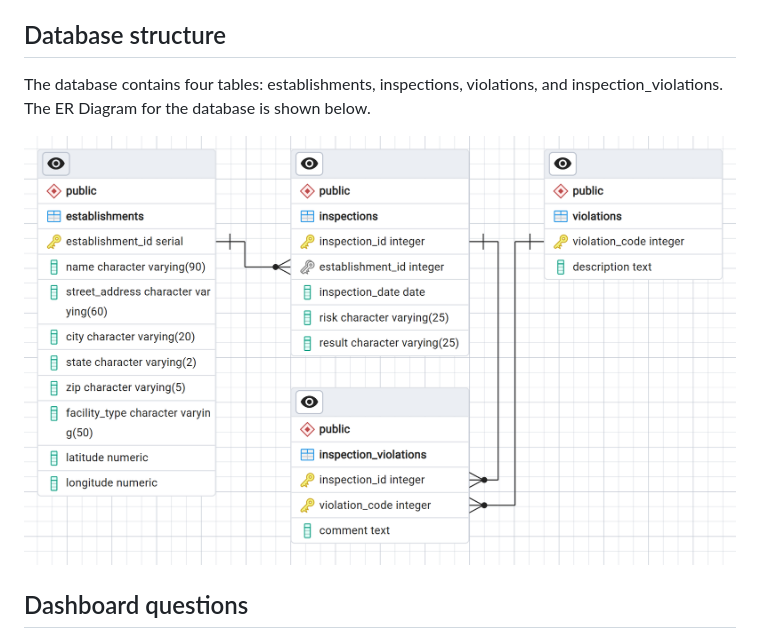
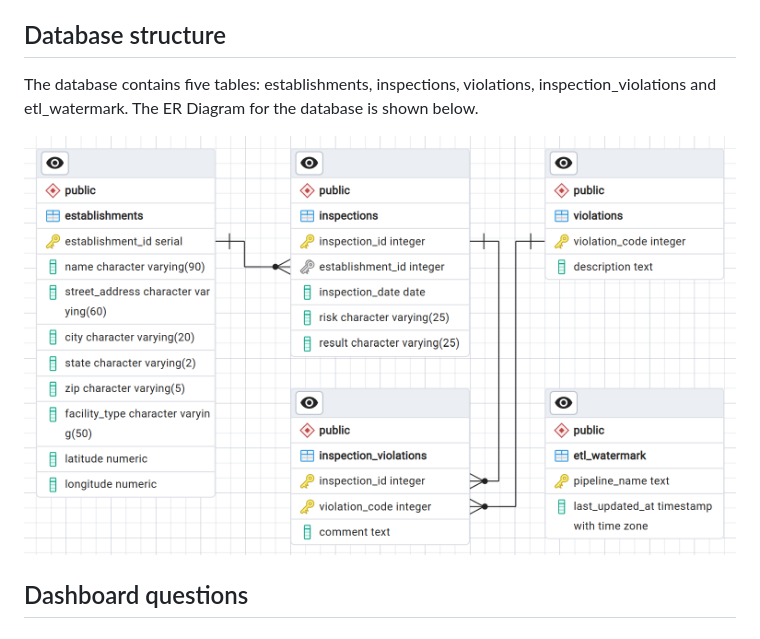
Before and after one commit to fiishballs/daen328-chicago-food-inspections, a Markdown page: README.md, the part around the change. Drawn GitHub-style; pictures changed too: images/database-erd.png.

Commit message:
Update ERD with watermark table

```diff
--- a/README.md
+++ b/README.md
@@ -25,7 +25,7 @@ To remove the PostgreSQL volume and reload all data from scratch, use `docker co
 
 ## Database structure
 
-The database contains four tables: establishments, inspections, violations, and inspection_violations. The ER Diagram for the database is shown below.
+The database contains five tables: establishments, inspections, violations, inspection_violations and etl_watermark. The ER Diagram for the database is shown below.
 
 ![Database ERD](images/database-erd.png)
 
```
